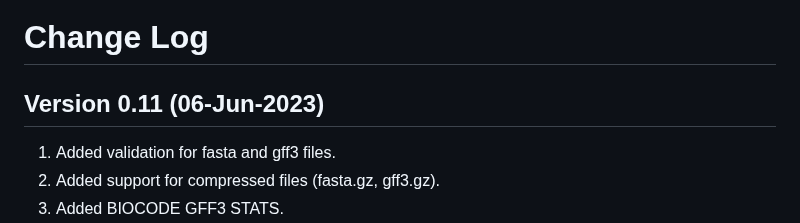
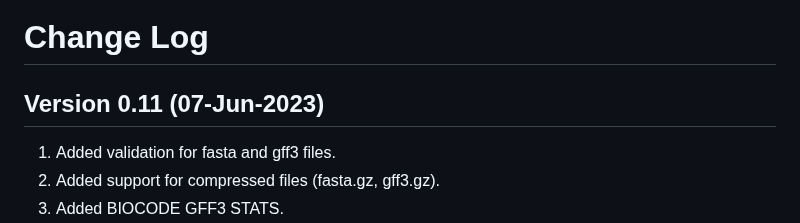
Before and after one commit to Plant-Food-Research-Open/assemblyqc, a Markdown page: CHANGELOG.md, the part around the change. Drawn GitHub-style.

Commit message:
Updated the changelog date

```diff
--- a/CHANGELOG.md
+++ b/CHANGELOG.md
@@ -1,6 +1,6 @@
 # Change Log
 
-## Version 0.11 (06-Jun-2023)
+## Version 0.11 (07-Jun-2023)
 
 1. Added validation for fasta and gff3 files.
 2. Added support for compressed files (fasta.gz, gff3.gz).
```
